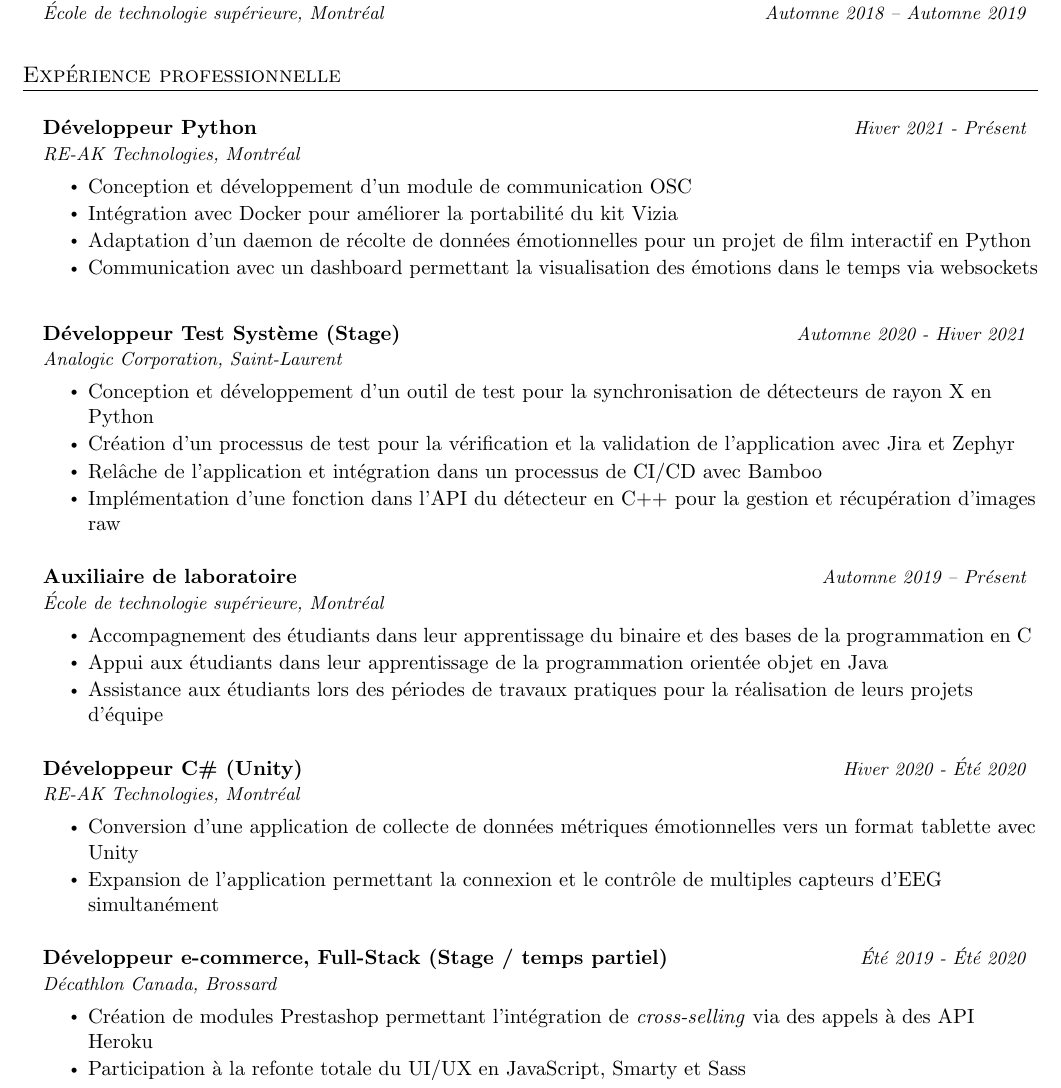
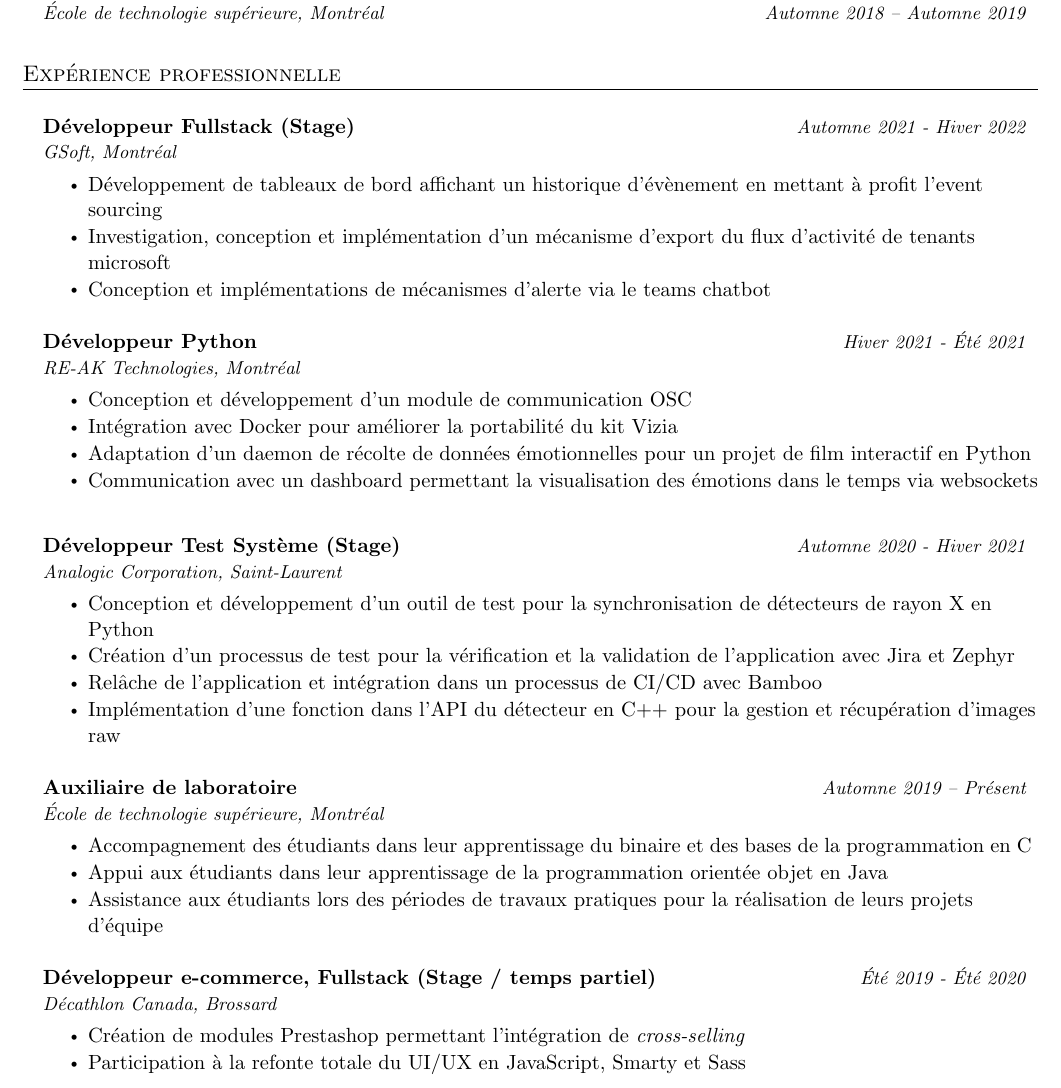
Before and after one commit to G-lalonde/CV, a LaTeX document (jeremylalonde_fr.tex, which reads commands.tex): part of page 1 of 2, cut so that both start at the same text. Compiled offline with pdfLaTeX.

Commit message:
added gsoft

```diff
--- a/commands.tex
+++ b/commands.tex
@@ -4,9 +4,9 @@
 }
 
 \newcommand{\competenceItem}[2]{
-  \item\textbf{{#1}}
-    \vspace{1pt}
-    \\\hspace{2em}{#2} \vspace{-2pt}
+  \item\textbf{#1} {#2}
+    \vspace{-3pt}
+    % \\\hspace{2em}{#2} \vspace{-2pt}
 }
 
 \newcommand{\resumeSubheadingFour}[4]{
--- a/jeremylalonde_fr.tex
+++ b/jeremylalonde_fr.tex
@@ -80,7 +80,16 @@
 \resumeSubHeadingListStart
 
 \resumeSubheadingThree
-{D\'eveloppeur Python}{Hiver 2021 - Pr\'esent}
+{D\'eveloppeur Fullstack (Stage)}{Automne 2021 - Hiver 2022}
+{GSoft, Montr\'eal}
+\resumeItemListStart
+\resumeItem{D\'eveloppement de tableaux de bord affichant un historique d'\'evènement en mettant \`a profit l'event sourcing}
+\resumeItem{Investigation, conception et impl\'ementation d'un m\'ecanisme d'export du flux d'activit\'e de tenants microsoft}
+\resumeItem{Conception et impl\'ementations de m\'ecanismes d'alerte via le teams chatbot}
+\resumeItemListEnd
+
+\resumeSubheadingThree
+{D\'eveloppeur Python}{Hiver 2021 - \'Et\'e 2021}
 {RE-AK Technologies, Montr\'eal}
 \resumeItemListStart
 \resumeItem{Conception et d\'eveloppement d'un module de communication OSC}
@@ -109,13 +118,13 @@
 \resumeItem{Assistance aux \'etudiants lors des p\'eriodes de travaux pratiques pour la r\'ealisation de leurs projets d'\'equipe}
 \resumeItemListEnd
 
-\resumeSubheadingThree
-{D\'eveloppeur C\# (Unity)}{Hiver 2020 - \'Et\'e 2020}
-{RE-AK Technologies, Montr\'eal}
-\resumeItemListStart
-\resumeItem{Conversion d'une application de collecte de donn\'ees m\'etriques \'emotionnelles vers un format tablette avec Unity}
-\resumeItem{Expansion de l'application permettant la connexion et le contr\^ole de multiples capteurs d'EEG simultan\'ement}
-\resumeItemListEnd
+% \resumeSubheadingThree
+% {D\'eveloppeur C\# (Unity)}{Hiver 2020 - \'Et\'e 2020}
+% {RE-AK Technologies, Montr\'eal}
+% \resumeItemListStart
+% \resumeItem{Conversion d'une application de collecte de donn\'ees m\'etriques \'emotionnelles vers un format tablette avec Unity}
+% \resumeItem{Expansion de l'application permettant la connexion et le contr\^ole de multiples capteurs d'EEG simultan\'ement}
+% \resumeItemListEnd
 
 % \resumeSubheadingThree
 % {D\'eveloppeur e-commerce, Back-end}{Automne 2019 - \'Et\'e 2020}
@@ -126,16 +135,16 @@
 % \resumeItemListEnd
 
 \resumeSubheadingThree
-{D\'eveloppeur e-commerce, Full-Stack (Stage / temps partiel)}{\'Et\'e 2019 - \'Et\'e 2020}
+{D\'eveloppeur e-commerce, Fullstack (Stage / temps partiel)}{\'Et\'e 2019 - \'Et\'e 2020}
 {D\'ecathlon Canada, Brossard}
 \resumeItemListStart
-\resumeItem{Cr\'eation de modules Prestashop permettant l'int\'egration de \textit{cross-selling} via des appels \`a des API Heroku}
+\resumeItem{Cr\'eation de modules Prestashop permettant l'int\'egration de \textit{cross-selling}}
 \resumeItem{Participation \`a la refonte totale du UI/UX en JavaScript, Smarty et Sass}
 \resumeItemListEnd
 
 \resumeSubHeadingListEnd
 
-\clearpage
+% \clearpage
 \vspace{1pt}
 \section{Projets}
 \resumeSubHeadingListStart
```
Also changed, not shown: jeremylalonde_fr.pdf, jeremylalonde_fr.tex (29 more changed lines).
